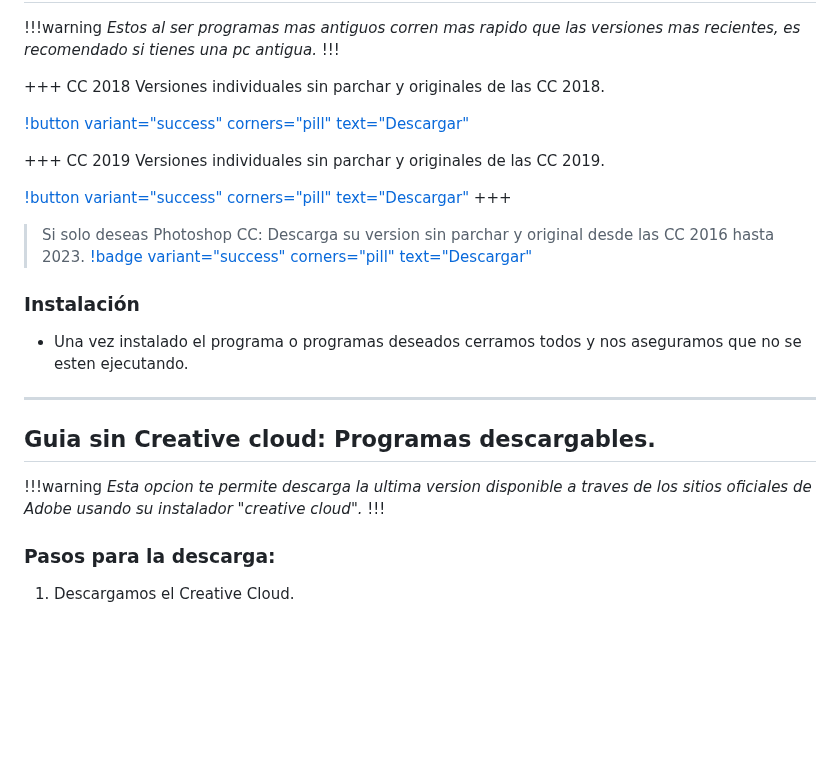
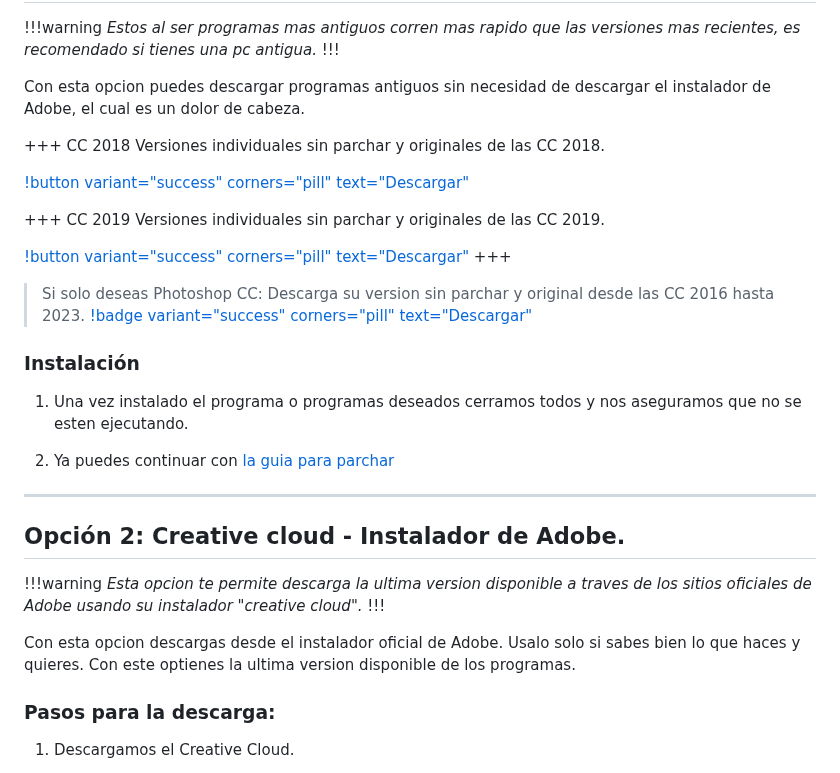
Before and after one commit to NOIR-DexPrkr/noir-room, a Markdown page: page/Tutoriales/adobe CC.md, the part around one of its changes. GitHub-like rendering; blank space fills up the shorter version.

```diff
--- a/page/Tutoriales/adobe CC.md
+++ b/page/Tutoriales/adobe CC.md
@@ -31,6 +79,8 @@ Agradezco ser respetuoso y leer con cuidado los pasos.
 !!!warning
 *Estos al ser programas mas antiguos corren mas rapido que las versiones mas recientes, es recomendado si tienes una pc antigua.*
 !!!
+
+Con esta opcion puedes descargar programas antiguos sin necesidad de descargar el instalador de Adobe, el cual es un dolor de cabeza.
 
 +++ CC 2018
 Versiones individuales sin parchar y originales de las CC 2018.
@@ -51,14 +101,18 @@ Versiones individuales sin parchar y originales de las CC 2019.
 
 ### **Instalación**
 
-- Una vez instalado el programa o programas deseados cerramos todos y nos aseguramos que no se esten ejecutando.
+1. Una vez instalado el programa o programas deseados cerramos todos y nos aseguramos que no se esten ejecutando.
+
+2. Ya puedes continuar con [la guia para parchar](#guia-para-parchar-los-programas-ya-instalados)
 
 ---
 
-## Guia sin Creative cloud: Programas descargables.
+## Opción 2: Creative cloud - Instalador de Adobe.
 !!!warning
 *Esta opcion te permite descarga la ultima version disponible a traves de los sitios oficiales de Adobe usando su instalador "creative cloud".*
 !!!
+
+Con esta opcion descargas desde el instalador oficial de Adobe. Usalo solo si sabes bien lo que haces y quieres. Con este optienes la ultima version disponible de los programas.
 
 ### **Pasos para la descarga:**
 
```
Also changed, not shown: other parts of page/Tutoriales/adobe CC.md (+49 -1 lines).
